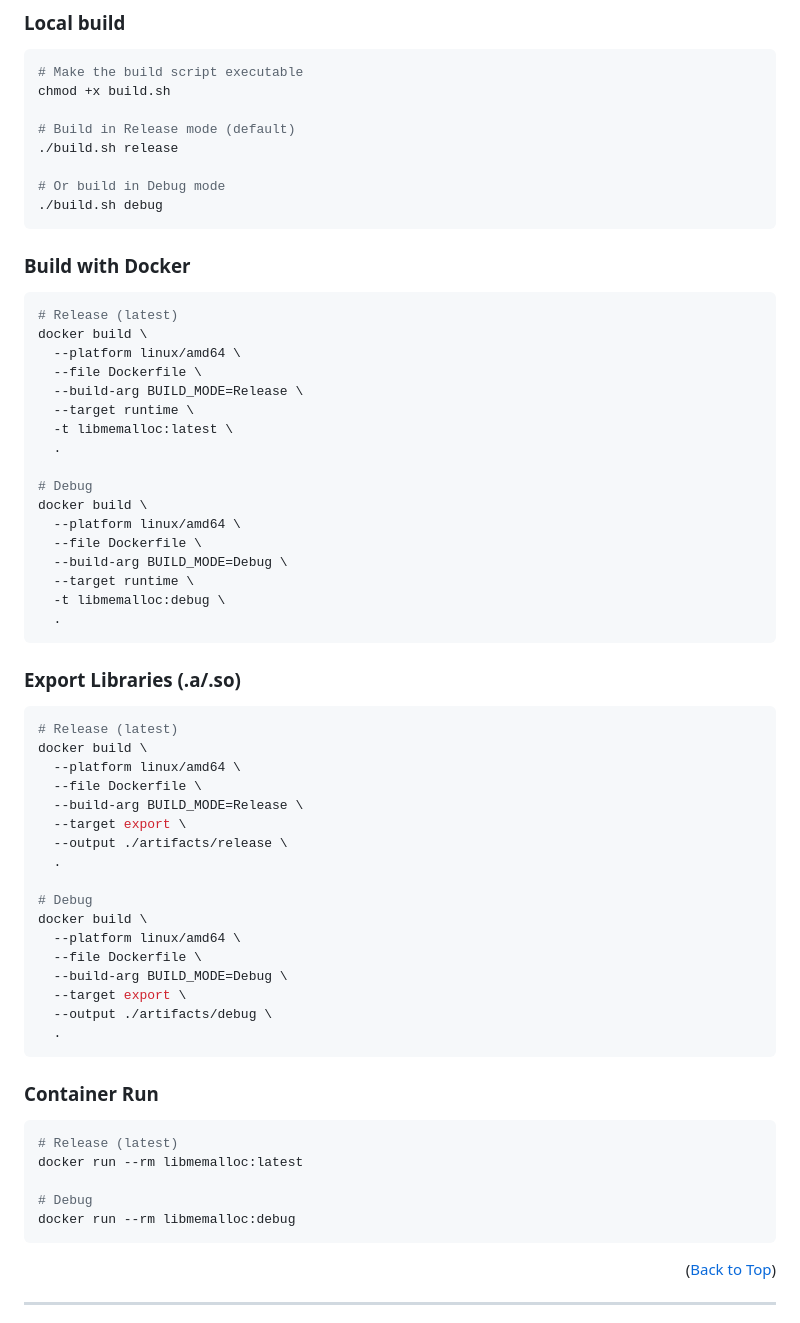
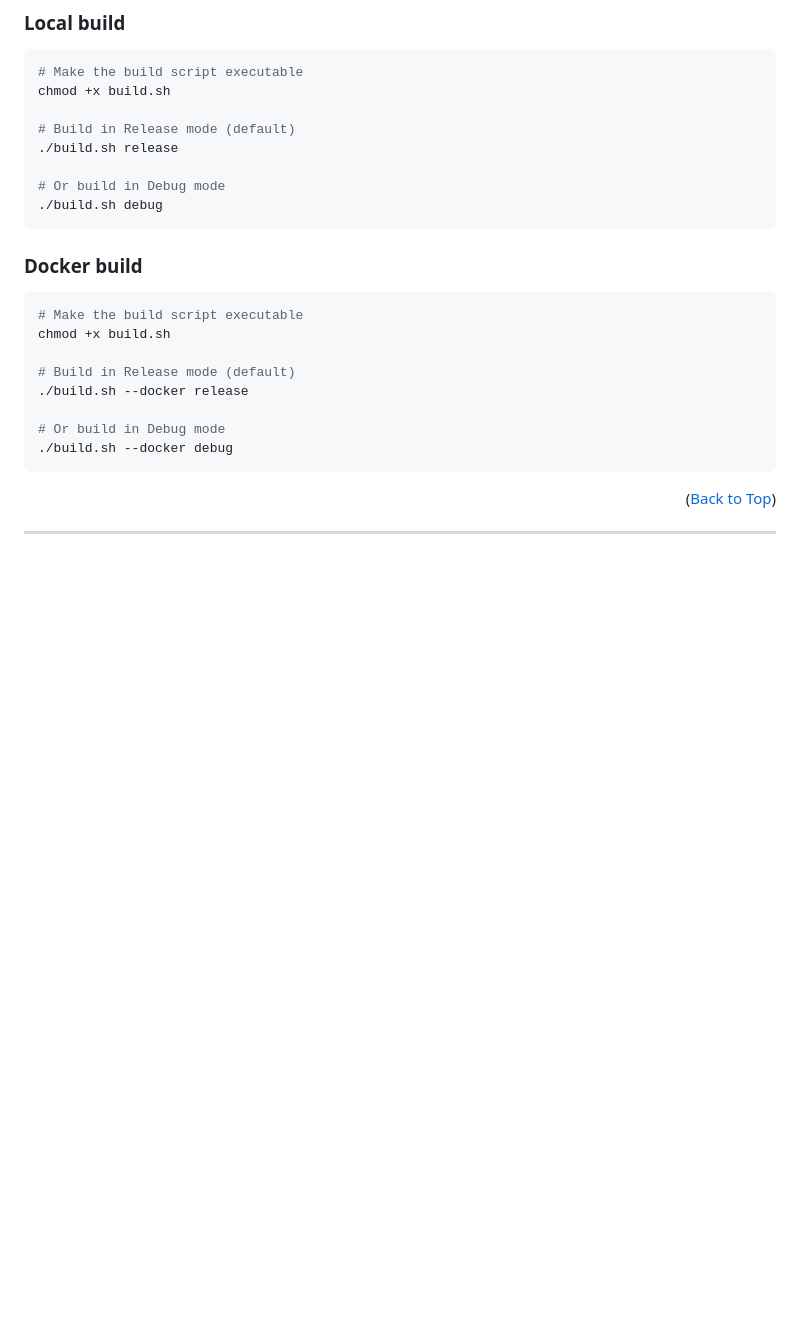
Before and after one commit to RafaelVVolkmer/libmemalloc, a Markdown page: README.md, the part around the change printed below. GitHub-like rendering; blank space fills up the shorter version.

````diff
--- a/README.md
+++ b/README.md
@@ -124,59 +87,17 @@ chmod +x build.sh
 # Or build in Debug mode
 ./build.sh debug
 ```
-
-### Build with Docker
+### Docker build
 
 ```bash
-# Release (latest)
-docker build \
-  --platform linux/amd64 \
-  --file Dockerfile \
-  --build-arg BUILD_MODE=Release \
-  --target runtime \
-  -t libmemalloc:latest \
-  .
+# Make the build script executable
+chmod +x build.sh
 
-# Debug
-docker build \
-  --platform linux/amd64 \
-  --file Dockerfile \
-  --build-arg BUILD_MODE=Debug \
-  --target runtime \
-  -t libmemalloc:debug \
-  .
-```
+# Build in Release mode (default)
+./build.sh --docker release
 
-### Export Libraries (.a/.so)
-
-```bash
-# Release (latest)
-docker build \
-  --platform linux/amd64 \
-  --file Dockerfile \
-  --build-arg BUILD_MODE=Release \
-  --target export \
-  --output ./artifacts/release \
-  .
-
-# Debug
-docker build \
-  --platform linux/amd64 \
-  --file Dockerfile \
-  --build-arg BUILD_MODE=Debug \
-  --target export \
-  --output ./artifacts/debug \
-  .
-```
-
-###  Container Run
-
-```bash
-# Release (latest)
-docker run --rm libmemalloc:latest
-
-# Debug
-docker run --rm libmemalloc:debug
+# Or build in Debug mode
+./build.sh --docker debug
 ```
 
 <p align="right">(<a href="#readme-top">Back to Top</a>)</p>
````
Also changed, not shown: other parts of README.md (+8 -45 lines).
